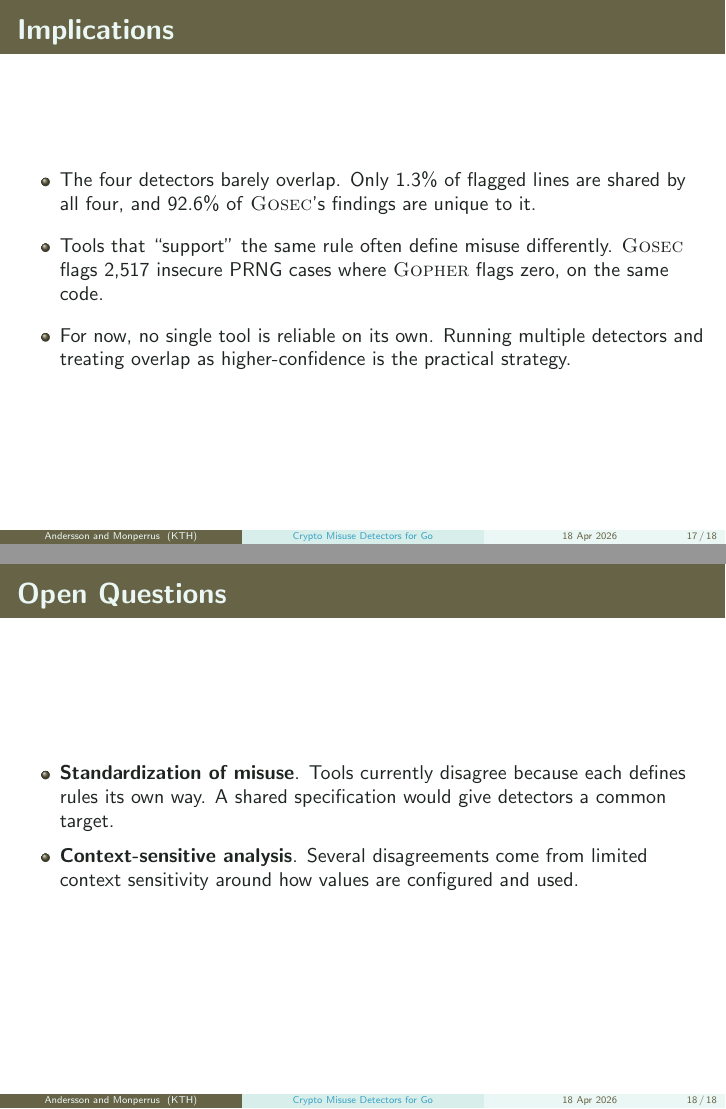
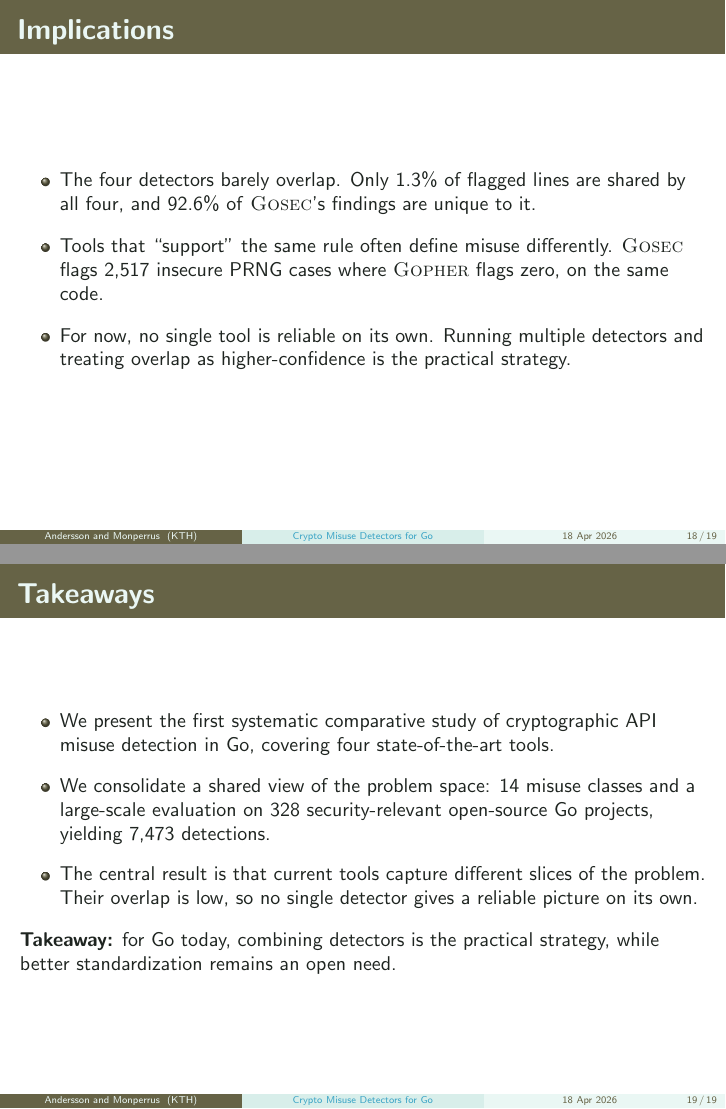
Before and after one commit to ASSERT-KTH/crypto-api-misuse-detectors-go, LaTeX slides (slides/svm-go-cryptoapi-slides.tex): pages 17 and 18 of 18 before the commit and pages 18 and 19 of 19 after it, joined at a grey line. Compiled offline with pdfLaTeX.

Commit message:
draft takeaway slide

```diff
--- a/slides/svm-go-cryptoapi-slides.tex
+++ b/slides/svm-go-cryptoapi-slides.tex
@@ -743,12 +760,16 @@ HostKeyCallback: func(...) error {
 \end{frame}
 
 \begin{frame}
-    \frametitle{Open Questions}
+    \frametitle{Takeaways}
     \begin{itemize}
-        \setlength{\itemsep}{0.55em}
-        \item \textbf{Standardization of misuse}. Tools currently disagree because each defines rules its own way. A shared specification would give detectors a common target.
-        \item \textbf{Context-sensitive analysis}. Several disagreements come from limited context sensitivity around how values are configured and used.
+        \setlength{\itemsep}{0.85em}
+        \item We present the first systematic comparative study of cryptographic API misuse detection in Go, covering four state-of-the-art tools.
+        \item We consolidate a shared view of the problem space: 14 misuse classes and a large-scale evaluation on 328 security-relevant open-source Go projects, yielding 7,473 detections.
+        \item The central result is that current tools capture different slices of the problem. Their overlap is low, so no single detector gives a reliable picture on its own.
     \end{itemize}
+
+    \vspace{0.6em}
+    \textbf{Takeaway:} for Go today, combining detectors is the practical strategy, while better standardization remains an open need.
 \end{frame}
 
 % \begin{frame}
```
Also changed, not shown: slides/svm-go-cryptoapi-slides.pdf, slides/svm-go-cryptoapi-slides.tex (19 more changed lines).
